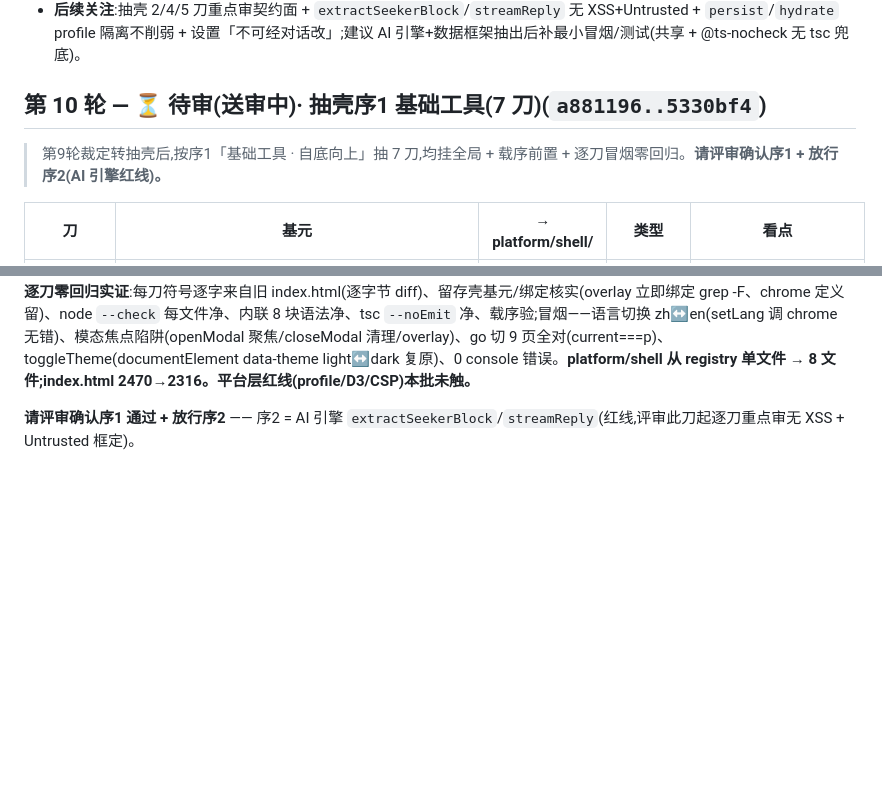
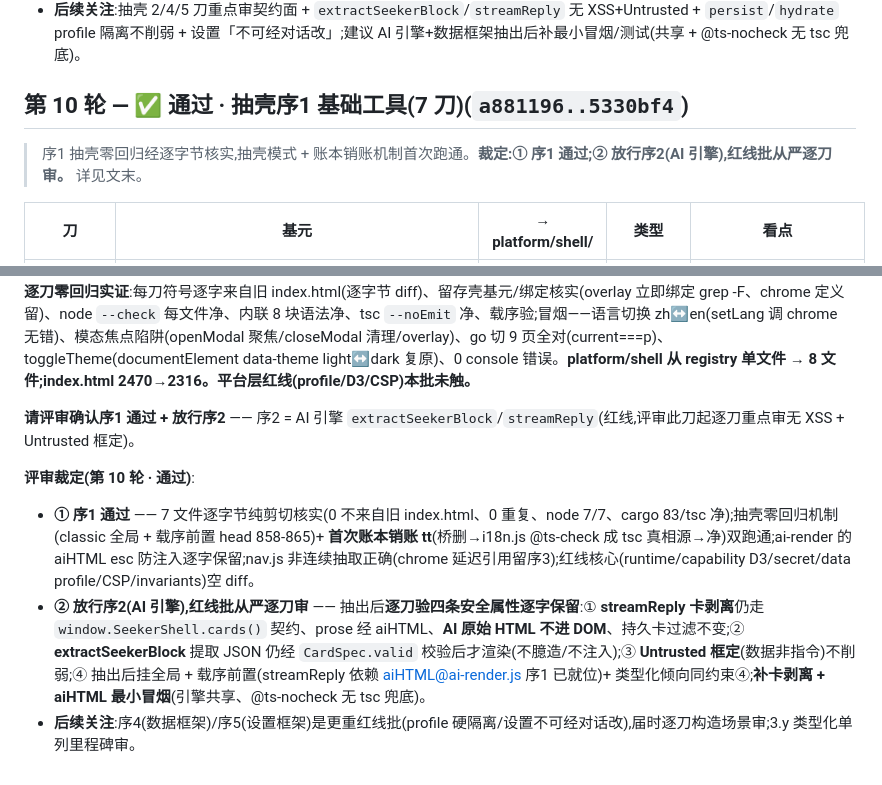
Before and after one commit to aklmans/seeker, a Markdown page: docs/review-log.md, 2 parts joined by grey strips. Drawn GitHub-style; blank space fills up the shorter version.

Commit message:
docs: 第10轮过审留痕 —— 序1 基础工具通过 + 放行序2(AI 引擎红线批从严逐刀审)
Co-Authored-By: Claude Opus 4.8 <noreply@anthropic.com>

```diff
--- a/docs/review-log.md
+++ b/docs/review-log.md
@@ -183,9 +183,9 @@
 - **贯穿约束(抽壳 = 重入平台层,非机械剪切)**:① 一基元一 commit 独立验;② 契约扩展(`SeekerShell.*`)必审;③ 红线基元(2/4/5)加倍审;④ 平台新模块尽量 @ts-check(①②直接类型化,同 registry.js);⑤ **过渡期壳基元抽到 `platform/shell/` 但仍挂 window 全局 + 保持 classic 载序**(兼容 @ts-nocheck 的 apps/index.html 按全局名引用 → 抽壳本身零回归;显式契约 import 留 3.y;载序每刀验[同第 5 轮时序法])——同 `SeekerShell`/`SeekerKeys` 先例。
 - **后续关注**:抽壳 2/4/5 刀重点审契约面 + `extractSeekerBlock`/`streamReply` 无 XSS+Untrusted + `persist`/`hydrate` profile 隔离不削弱 + 设置「不可经对话改」;建议 AI 引擎+数据框架抽出后补最小冒烟/测试(共享 + @ts-nocheck 无 tsc 兜底)。
 
-## 第 10 轮 — ⏳ 待审(送审中)· 抽壳序1 基础工具(7 刀)(`a881196..5330bf4`)
+## 第 10 轮 — ✅ 通过 · 抽壳序1 基础工具(7 刀)(`a881196..5330bf4`)
 
-> 第9轮裁定转抽壳后,按序1「基础工具 · 自底向上」抽 7 刀,均挂全局 + 载序前置 + 逐刀冒烟零回归。**请评审确认序1 + 放行序2(AI 引擎红线)。**
+> 序1 抽壳零回归经逐字节核实,抽壳模式 + 账本销账机制首次跑通。**裁定:① 序1 通过;② 放行序2(AI 引擎),红线批从严逐刀审。** 详见文末。
 
 | 刀 | 基元 | → platform/shell/ | 类型 | 看点 |
 |---|---|---|---|---|
@@ -202,3 +202,8 @@
 **逐刀零回归实证**:每刀符号逐字来自旧 index.html(逐字节 diff)、留存壳基元/绑定核实(overlay 立即绑定 grep -F、chrome 定义留)、node `--check` 每文件净、内联 8 块语法净、tsc `--noEmit` 净、载序验;冒烟——语言切换 zh↔en(setLang 调 chrome 无错)、模态焦点陷阱(openModal 聚焦/closeModal 清理/overlay)、go 切 9 页全对(current===p)、toggleTheme(documentElement data-theme light↔dark 复原)、0 console 错误。**platform/shell 从 registry 单文件 → 8 文件;index.html 2470→2316。平台层红线(profile/D3/CSP)本批未触。**
 
 **请评审确认序1 通过 + 放行序2** —— 序2 = AI 引擎 `extractSeekerBlock`/`streamReply`(红线,评审此刀起逐刀重点审无 XSS + Untrusted 框定)。
+
+**评审裁定(第 10 轮 · 通过)**:
+- **① 序1 通过** —— 7 文件逐字节纯剪切核实(0 不来自旧 index.html、0 重复、node 7/7、cargo 83/tsc 净);抽壳零回归机制(classic 全局 + 载序前置 head 858-865)+ **首次账本销账 tt**(桥删→i18n.js @ts-check 成 tsc 真相源→净)双跑通;ai-render 的 aiHTML esc 防注入逐字保留;nav.js 非连续抽取正确(chrome 延迟引用留序3);红线核心(runtime/capability D3/secret/data profile/CSP/invariants)空 diff。
+- **② 放行序2(AI 引擎),红线批从严逐刀审** —— 抽出后**逐刀验四条安全属性逐字保留**:① **streamReply 卡剥离**仍走 `window.SeekerShell.cards()` 契约、prose 经 aiHTML、**AI 原始 HTML 不进 DOM**、持久卡过滤不变;② **extractSeekerBlock** 提取 JSON 仍经 `CardSpec.valid` 校验后才渲染(不臆造/不注入);③ **Untrusted 框定**(数据非指令)不削弱;④ 抽出后挂全局 + 载序前置(streamReply 依赖 aiHTML@ai-render.js 序1 已就位)+ 类型化倾向同约束④;**补卡剥离 + aiHTML 最小冒烟**(引擎共享、@ts-nocheck 无 tsc 兜底)。
+- **后续关注**:序4(数据框架)/序5(设置框架)是更重红线批(profile 硬隔离/设置不可经对话改),届时逐刀构造场景审;3.y 类型化单列里程碑审。
```
